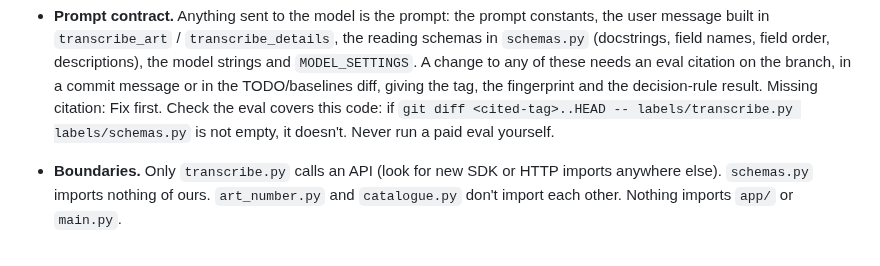
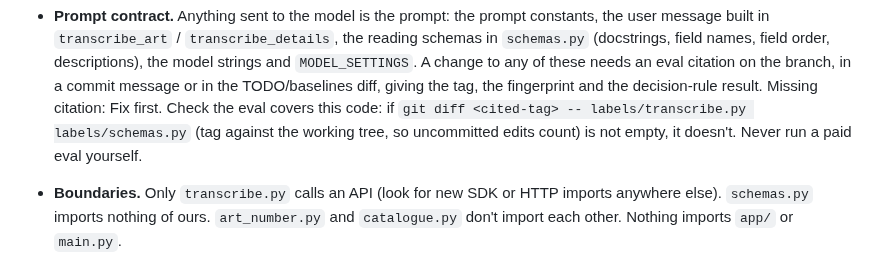
Before and after one commit to matthall8/street-garms-listing-tool, a Markdown page: .claude/agents/code-reviewer.md, the part around one of its changes. GitHub-like rendering.

```diff
--- a/.claude/agents/code-reviewer.md
+++ b/.claude/agents/code-reviewer.md
@@ -97,8 +108,9 @@ This project:
   branch, in a commit message or in the TODO/baselines diff, giving the tag,
   the fingerprint and the decision-rule result. Missing citation: Fix first.
   Check the eval covers this code: if
-  `git diff <cited-tag>..HEAD -- labels/transcribe.py labels/schemas.py`
-  is not empty, it doesn't. Never run a paid eval yourself.
+  `git diff <cited-tag> -- labels/transcribe.py labels/schemas.py`
+  (tag against the working tree, so uncommitted edits count) is not
+  empty, it doesn't. Never run a paid eval yourself.
 - **Boundaries.** Only `transcribe.py` calls an API (look for new SDK or
   HTTP imports anywhere else). `schemas.py` imports nothing of ours.
   `art_number.py` and `catalogue.py` don't import each other. Nothing
```
Also changed, not shown: other parts of .claude/agents/code-reviewer.md (+28 -12 lines), CLAUDE.md (+4 -3 lines), TODO.md (+6 -2 lines).
